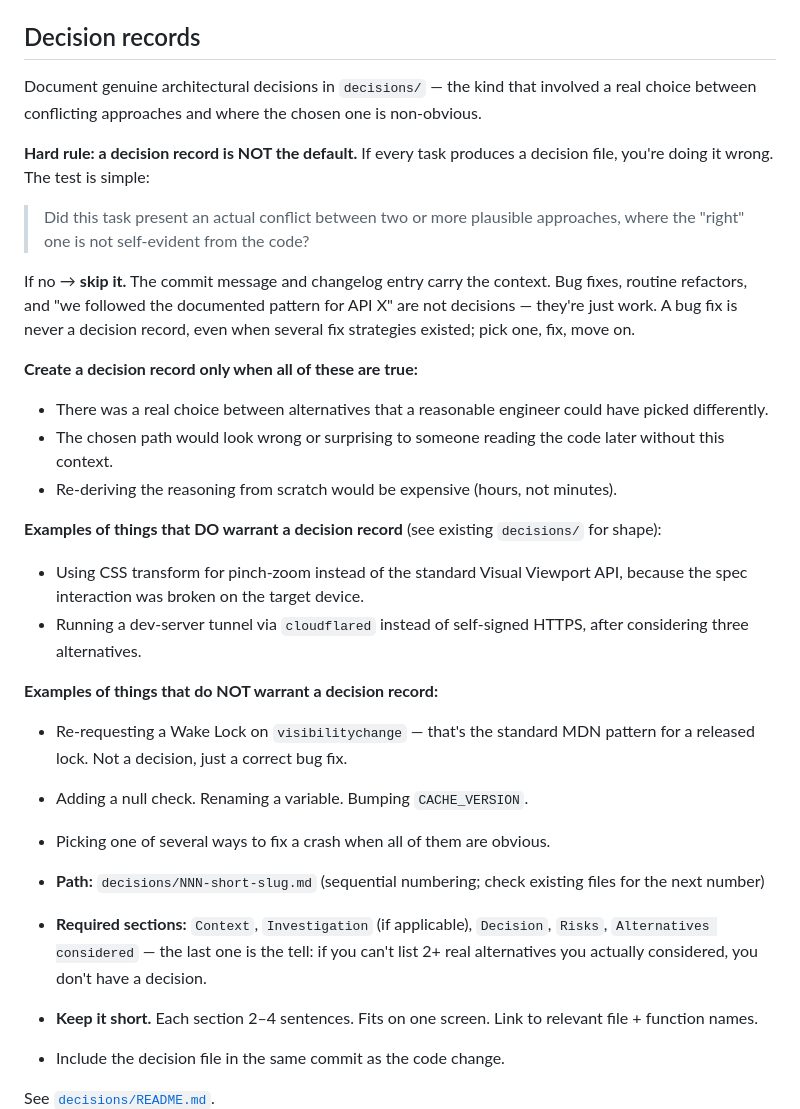
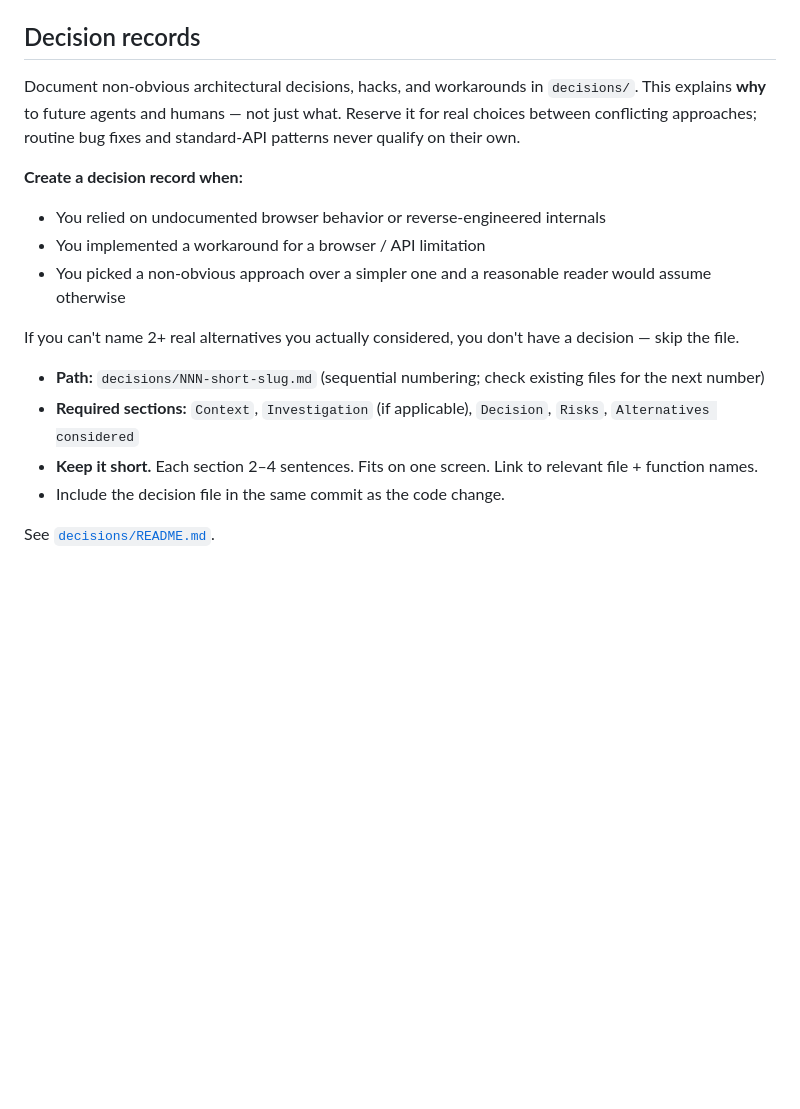
Before and after one commit to h0x91b/Gymkhana-Timer, a Markdown page: AGENTS.md, the part around the change. Rendered like a GitHub page; blank space fills up the shorter version.

Commit message:
docs: compact decision-records rule
Shorten per review: keep the original opening line almost verbatim
with a one-sentence clarification at the end, collapse the hard-rule
block into a 3-bullet list plus a single "2+ alternatives" sanity
check. Drops the examples block and the expanded paragraph — the
criteria are tight enough to stand on their own.

```diff
--- a/AGENTS.md
+++ b/AGENTS.md
@@ -178,30 +178,17 @@ See [`change-logs/README.md`](./change-logs/README.md).
 
 ## Decision records
 
-Document genuine architectural decisions in `decisions/` — the kind that involved a real choice between conflicting approaches and where the chosen one is non-obvious.
+Document non-obvious architectural decisions, hacks, and workarounds in `decisions/`. This explains **why** to future agents and humans — not just what. Reserve it for real choices between conflicting approaches; routine bug fixes and standard-API patterns never qualify on their own.
 
-**Hard rule: a decision record is NOT the default.** If every task produces a decision file, you're doing it wrong. The test is simple:
+**Create a decision record when:**
+- You relied on undocumented browser behavior or reverse-engineered internals
+- You implemented a workaround for a browser / API limitation
+- You picked a non-obvious approach over a simpler one and a reasonable reader would assume otherwise
 
-> Did this task present an actual conflict between two or more plausible approaches, where the "right" one is not self-evident from the code?
-
-If no → **skip it.** The commit message and changelog entry carry the context. Bug fixes, routine refactors, and "we followed the documented pattern for API X" are not decisions — they're just work. A bug fix is never a decision record, even when several fix strategies existed; pick one, fix, move on.
-
-**Create a decision record only when all of these are true:**
-- There was a real choice between alternatives that a reasonable engineer could have picked differently.
-- The chosen path would look wrong or surprising to someone reading the code later without this context.
-- Re-deriving the reasoning from scratch would be expensive (hours, not minutes).
-
-**Examples of things that DO warrant a decision record** (see existing `decisions/` for shape):
-- Using CSS transform for pinch-zoom instead of the standard Visual Viewport API, because the spec interaction was broken on the target device.
-- Running a dev-server tunnel via `cloudflared` instead of self-signed HTTPS, after considering three alternatives.
-
-**Examples of things that do NOT warrant a decision record:**
-- Re-requesting a Wake Lock on `visibilitychange` — that's the standard MDN pattern for a released lock. Not a decision, just a correct bug fix.
-- Adding a null check. Renaming a variable. Bumping `CACHE_VERSION`.
-- Picking one of several ways to fix a crash when all of them are obvious.
+If you can't name 2+ real alternatives you actually considered, you don't have a decision — skip the file.
 
 - **Path:** `decisions/NNN-short-slug.md` (sequential numbering; check existing files for the next number)
-- **Required sections:** `Context`, `Investigation` (if applicable), `Decision`, `Risks`, `Alternatives considered` — the last one is the tell: if you can't list 2+ real alternatives you actually considered, you don't have a decision.
+- **Required sections:** `Context`, `Investigation` (if applicable), `Decision`, `Risks`, `Alternatives considered`
 - **Keep it short.** Each section 2–4 sentences. Fits on one screen. Link to relevant file + function names.
 - Include the decision file in the same commit as the code change.
 
```
